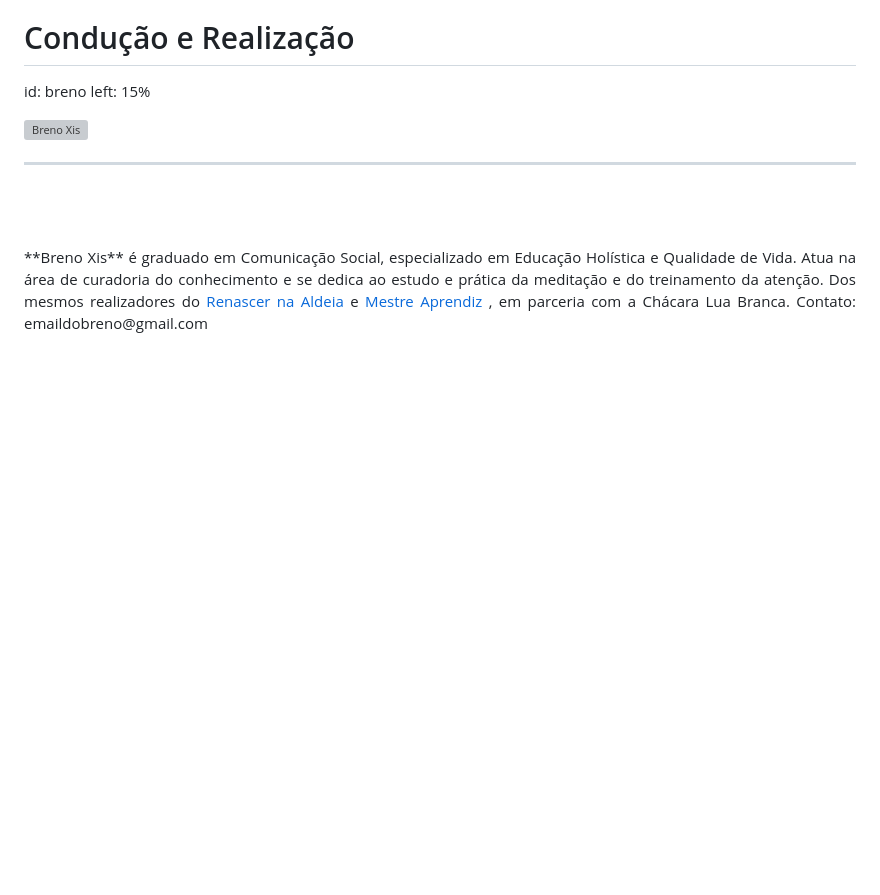
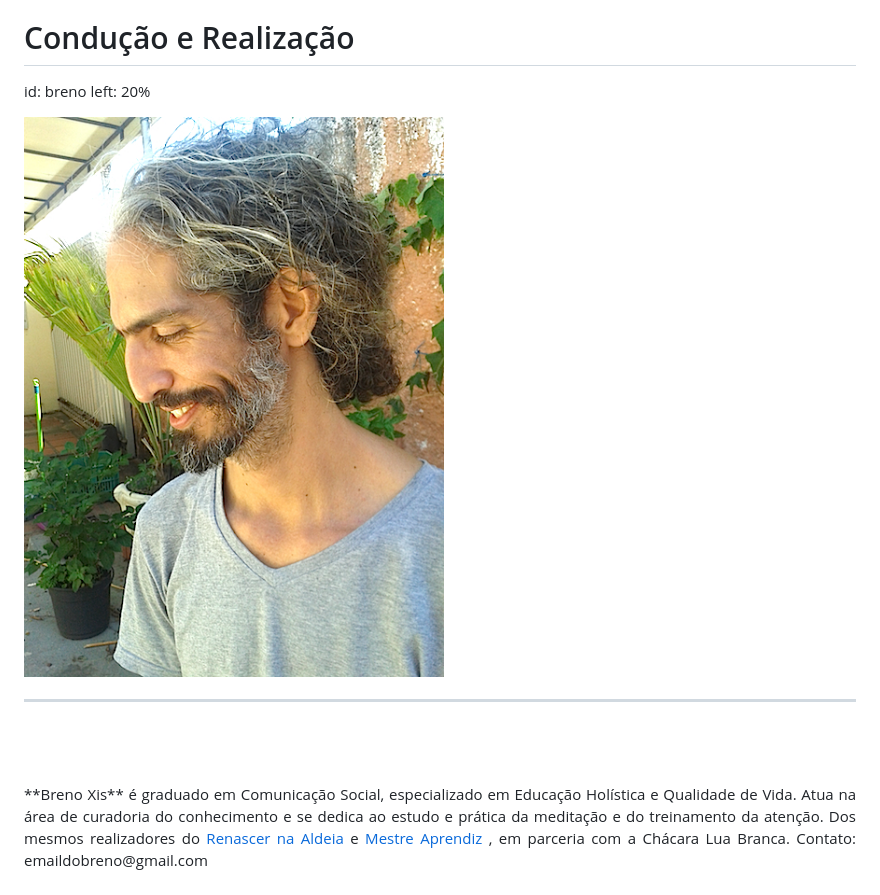
Before and after one commit to brenox/autocuradoria, a Markdown page: index.md, the part around the change. GitHub-like rendering; pictures changed too: breno2.jpg (added); blank space fills up the shorter version; grey boxes are pictures that could not be loaded.

```diff
--- a/index.md
+++ b/index.md
@@ -58,10 +58,10 @@ Nessa expedição, tomaremos o caminho da atenção para compreender o que nos c
 Condução e Realização
 =======
 id: breno
-left: 15%
+left: 20%
 <br>
 
-![Breno Xis](breno.jpg)
+![Breno Xis](breno2.jpg)
 
 ***
 <br><br>
```
Also changed, not shown: 3 other files.
